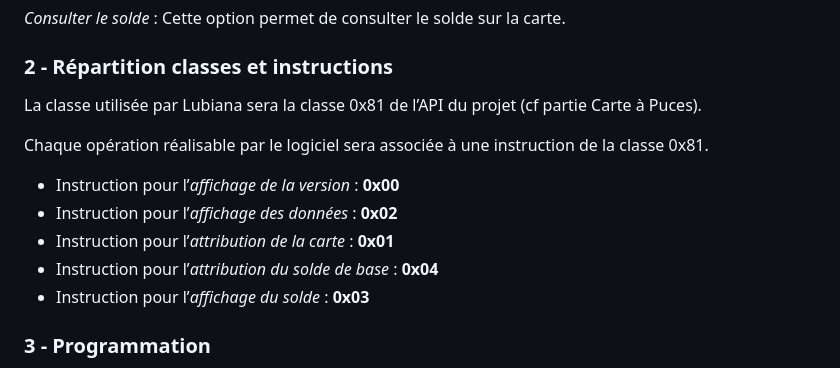
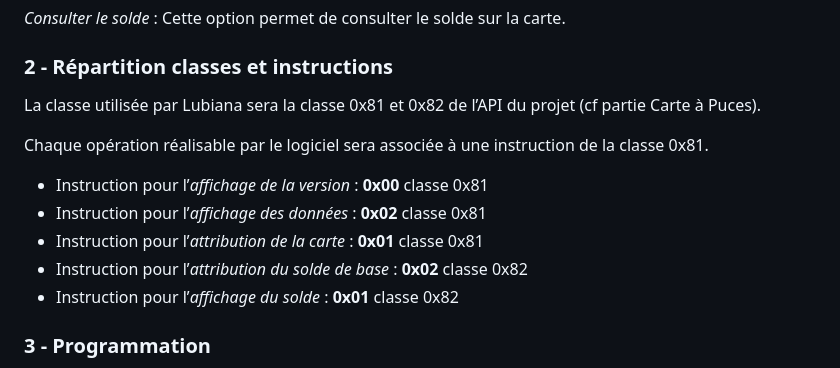
Before and after one commit to mathfern/SAE-Carotte, a Markdown page: Detail_taches/Personnalisation.md, the part around the change. Rendered like a GitHub page.

```diff
--- a/Detail_taches/Personnalisation.md
+++ b/Detail_taches/Personnalisation.md
@@ -29,15 +29,15 @@ Détails de chaque action :
 
 ### 2 - Répartition classes et instructions
 
-La classe utilisée par Lubiana sera la classe 0x81 de l’API du projet (cf partie Carte à Puces).
+La classe utilisée par Lubiana sera la classe 0x81 et 0x82 de l’API du projet (cf partie Carte à Puces).
 
 Chaque opération réalisable par le logiciel sera associée à une instruction de la classe 0x81.
 
-- Instruction pour l’*affichage de la version* : **0x00**
-- Instruction pour l’*affichage des données* : **0x02**
-- Instruction pour l’*attribution de la carte* : **0x01**
-- Instruction pour l’*attribution du solde de base* : **0x04**
-- Instruction pour l’*affichage du solde* : **0x03**
+- Instruction pour l’*affichage de la version* : **0x00** classe 0x81
+- Instruction pour l’*affichage des données* : **0x02** classe 0x81
+- Instruction pour l’*attribution de la carte* : **0x01** classe 0x81
+- Instruction pour l’*attribution du solde de base* : **0x02** classe 0x82
+- Instruction pour l’*affichage du solde* : **0x01** classe 0x82
 
 
 ### 3 - Programmation
```
